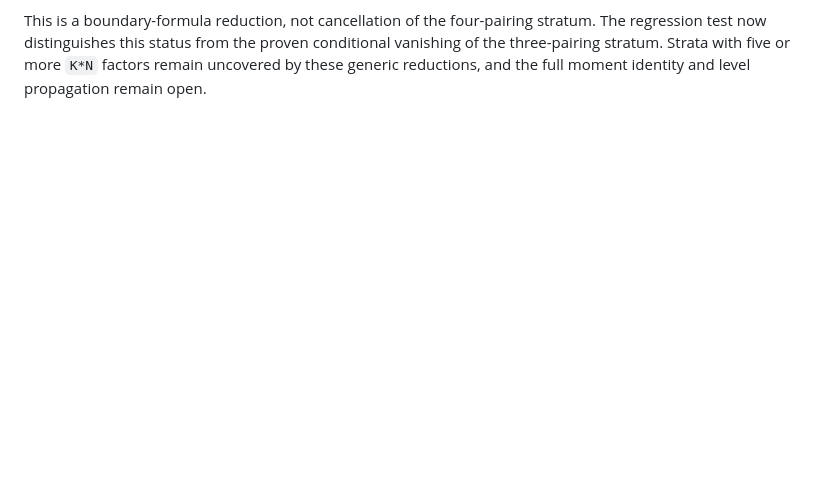
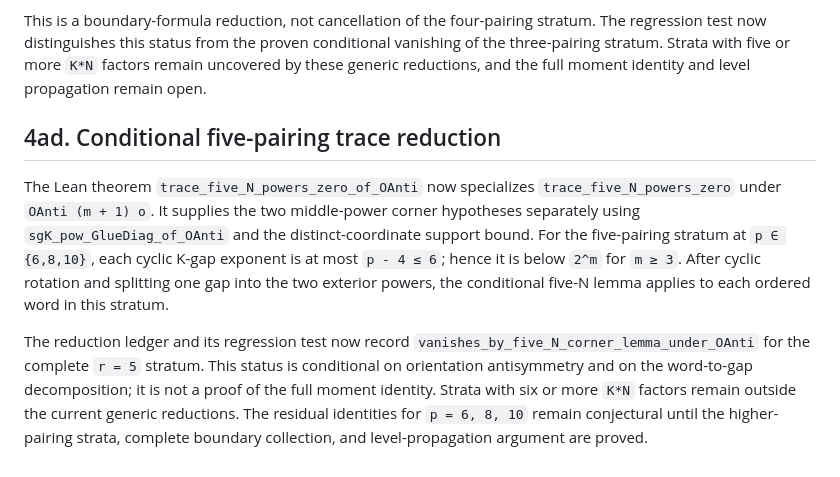
Before and after one commit to RFT-SIRM/Evgeny-Theorem, a Markdown page: formalization/HIGHER_MOMENT_RESEARCH_LOG.md, the part around the change. Rendered like a GitHub page; blank space fills up the shorter version.

Commit message:
Document conditional five-pairing reduction

```diff
--- a/formalization/HIGHER_MOMENT_RESEARCH_LOG.md
+++ b/formalization/HIGHER_MOMENT_RESEARCH_LOG.md
@@ -712,3 +712,24 @@ stratum. The regression test now distinguishes this status from the proven
 conditional vanishing of the three-pairing stratum. Strata with five or more
 `K*N` factors remain uncovered by these generic reductions, and the full
 moment identity and level propagation remain open.
+
+
+## 4ad. Conditional five-pairing trace reduction
+
+The Lean theorem `trace_five_N_powers_zero_of_OAnti` now specializes
+`trace_five_N_powers_zero` under `OAnti (m + 1) o`. It supplies the two
+middle-power corner hypotheses separately using
+`sgK_pow_GlueDiag_of_OAnti` and the distinct-coordinate support bound.
+For the five-pairing stratum at `p ∈ {6,8,10}`, each cyclic K-gap exponent
+is at most `p - 4 ≤ 6`; hence it is below `2^m` for `m ≥ 3`. After cyclic
+rotation and splitting one gap into the two exterior powers, the conditional
+five-N lemma applies to each ordered word in this stratum.
+
+The reduction ledger and its regression test now record
+`vanishes_by_five_N_corner_lemma_under_OAnti` for the complete `r = 5`
+stratum. This status is conditional on orientation antisymmetry and on the
+word-to-gap decomposition; it is not a proof of the full moment identity.
+Strata with six or more `K*N` factors remain outside the current generic
+reductions. The residual identities for `p = 6, 8, 10` remain conjectural
+until the higher-pairing strata, complete boundary collection, and
+level-propagation argument are proved.
```
